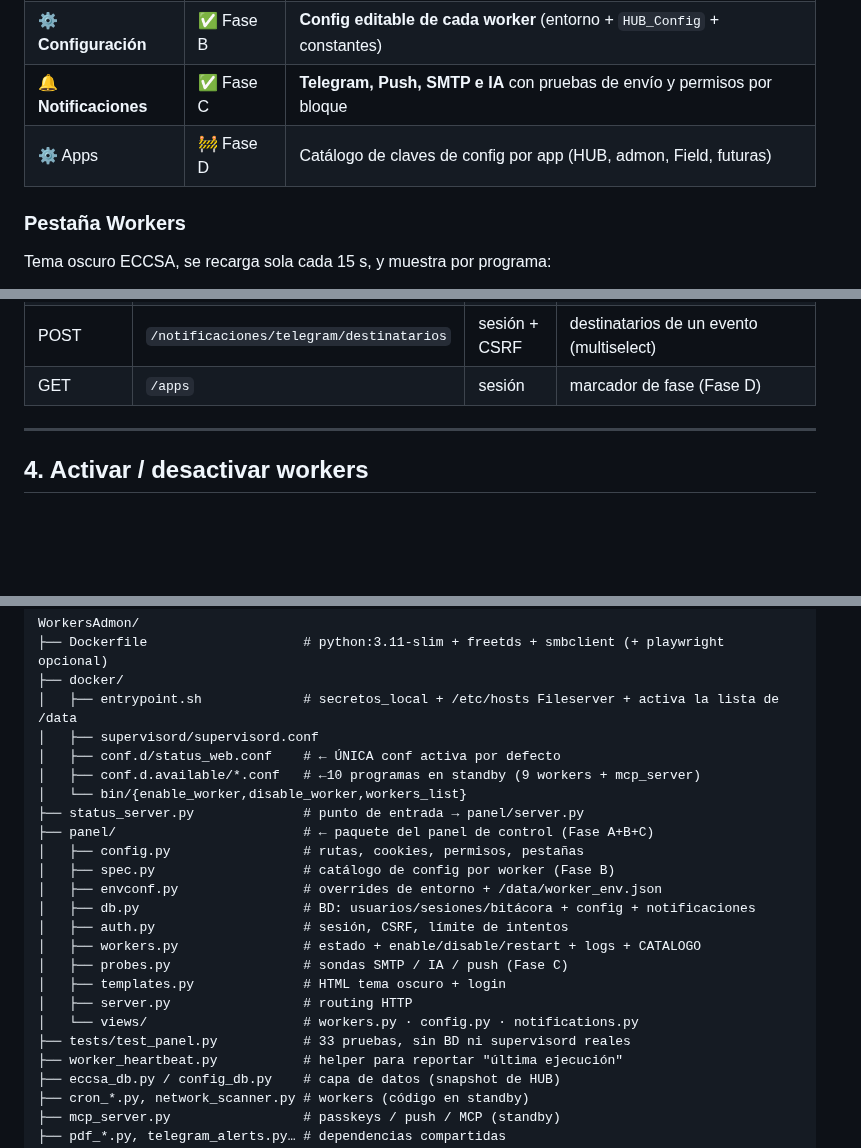
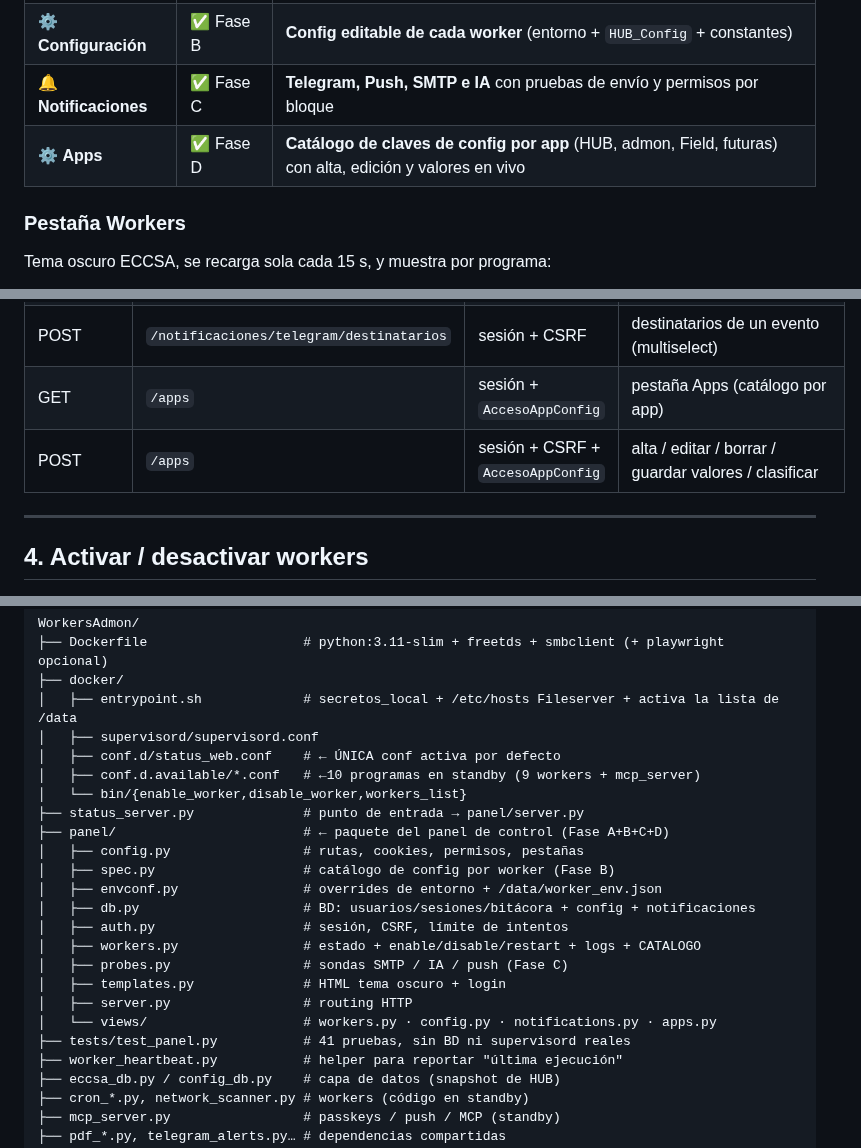
Before and after one commit to hector1516/WorkersAdmon, a Markdown page: README.md, 3 parts joined by grey strips. Drawn GitHub-style; blank space fills up the shorter version.

```diff
--- a/README.md
+++ b/README.md
@@ -86,7 +88,7 @@ configuración y notificaciones de todo el ecosistema.
 | 🔧 **Workers** | ✅ Fase A | Estado + **Activar / Deshabilitar / Reiniciar** + ver **logs** |
 | ⚙️ **Configuración** | ✅ Fase B | **Config editable de cada worker** (entorno + `HUB_Config` + constantes) |
 | 🔔 **Notificaciones** | ✅ Fase C | **Telegram, Push, SMTP e IA** con pruebas de envío y permisos por bloque |
-| ⚙️ Apps | 🚧 Fase D | Catálogo de claves de config por app (HUB, admon, Field, futuras) |
+| ⚙️ **Apps** | ✅ Fase D | **Catálogo de claves de config por app** (HUB, admon, Field, futuras) con alta, edición y valores en vivo |
 
 ### Pestaña Workers
 
@@ -184,7 +214,8 @@ Acciones: `GET /notificaciones`, `POST /notificaciones/<bloque>` (guardar) y
 | POST | `/notificaciones/<bloque>/probar` | sesión + CSRF | sonda de red (token, push, correo, IA) |
 | POST | `/notificaciones/telegram/evento` | sesión + CSRF | plantilla/adjunto/activo de un evento |
 | POST | `/notificaciones/telegram/destinatarios` | sesión + CSRF | destinatarios de un evento (multiselect) |
-| GET | `/apps` | sesión | marcador de fase (Fase D) |
+| GET | `/apps` | sesión + `AccesoAppConfig` | pestaña Apps (catálogo por app) |
+| POST | `/apps` | sesión + CSRF + `AccesoAppConfig` | alta / editar / borrar / guardar valores / clasificar |
 
 ---
 
@@ -252,7 +283,7 @@ WorkersAdmon/
 │   ├── conf.d.available/*.conf   # ←10 programas en standby (9 workers + mcp_server)
 │   └── bin/{enable_worker,disable_worker,workers_list}
 ├── status_server.py              # punto de entrada → panel/server.py
-├── panel/                        # ← paquete del panel de control (Fase A+B+C)
+├── panel/                        # ← paquete del panel de control (Fase A+B+C+D)
 │   ├── config.py                 # rutas, cookies, permisos, pestañas
 │   ├── spec.py                   # catálogo de config por worker (Fase B)
 │   ├── envconf.py                # overrides de entorno + /data/worker_env.json
@@ -262,8 +293,8 @@ WorkersAdmon/
 │   ├── probes.py                 # sondas SMTP / IA / push (Fase C)
 │   ├── templates.py              # HTML tema oscuro + login
 │   ├── server.py                 # routing HTTP
-│   └── views/                    # workers.py · config.py · notifications.py
-├── tests/test_panel.py           # 33 pruebas, sin BD ni supervisord reales
+│   └── views/                    # workers.py · config.py · notifications.py · apps.py
+├── tests/test_panel.py           # 41 pruebas, sin BD ni supervisord reales
 ├── worker_heartbeat.py           # helper para reportar "última ejecución"
 ├── eccsa_db.py / config_db.py    # capa de datos (snapshot de HUB)
 ├── cron_*.py, network_scanner.py # workers (código en standby)
```
Also changed, not shown: other parts of README.md (+31 -1 lines), AGENTS.md (+34 -11 lines), workers/worker.png (added), 6 other files.
